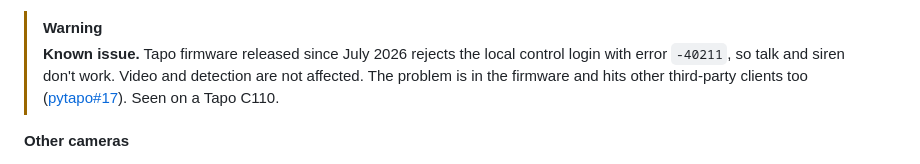
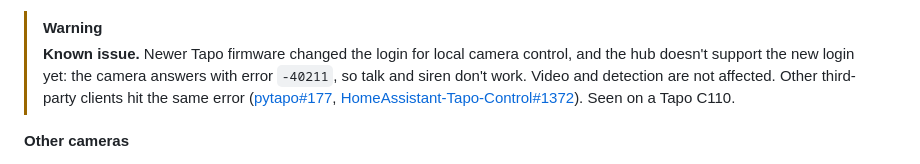
Before and after one commit to renf0x/obscura, a Markdown page: README.md, the part around the change. GitHub-like rendering.

Commit message:
README: correct Tapo -40211 note and sources

```diff
--- a/README.md
+++ b/README.md
@@ -130,10 +130,12 @@ the same way, but specific models haven't been verified.
    own alarm, sound and light.
 
 > [!WARNING]
-> **Known issue.** Tapo firmware released since July 2026 rejects the local control login with error `-40211`,
-> so talk and siren don't work. Video and detection are not affected. The problem is in the firmware and hits
-> other third-party clients too ([pytapo#17](https://github.com/JurajNyiri/pytapo/issues/17)). Seen on a
-> Tapo C110.
+> **Known issue.** Newer Tapo firmware changed the login for local camera control, and the hub doesn't support
+> the new login yet: the camera answers with error `-40211`, so talk and siren don't work. Video and detection
+> are not affected. Other third-party clients hit the same error
+> ([pytapo#177](https://github.com/JurajNyiri/pytapo/issues/177),
+> [HomeAssistant-Tapo-Control#1372](https://github.com/JurajNyiri/HomeAssistant-Tapo-Control/issues/1372)).
+> Seen on a Tapo C110.
 
 **Other cameras**
 
```
Also changed, not shown: README.ru.md (+6 -4 lines).
